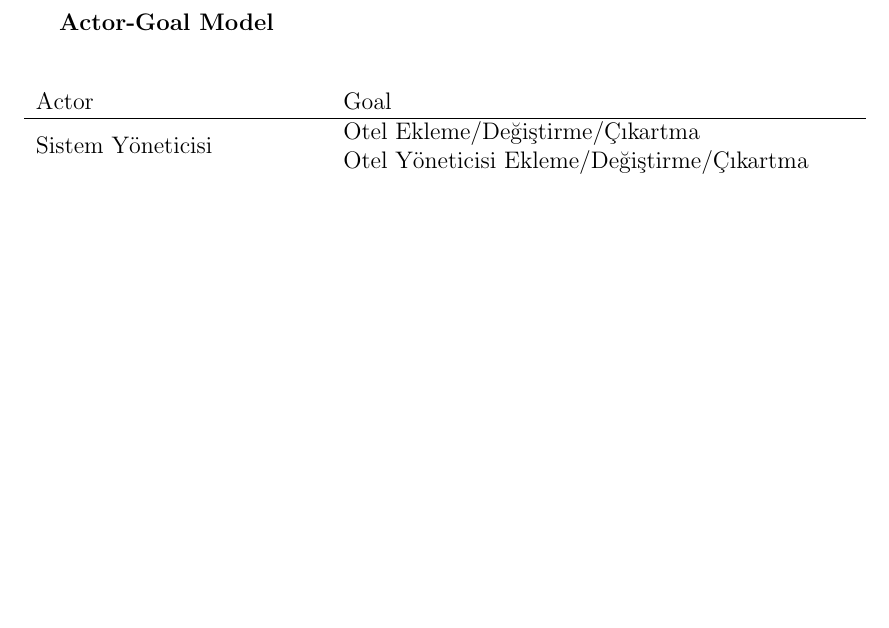
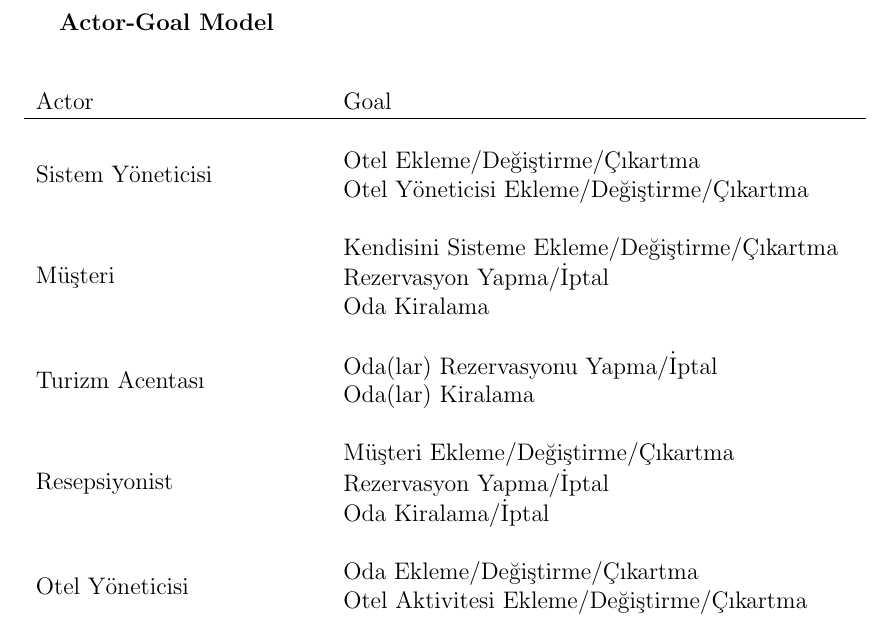
Before and after one commit to yetanotherbadboyz/fullydressed, a LaTeX document (docs/report-4th-week.tex): part of page 3 of 3, cut so that both start at the same text, the shorter picture padded with empty space. Compiled offline with pdfLaTeX.

Commit message:
add all actors and goals

```diff
--- a/docs/report-4th-week.tex
+++ b/docs/report-4th-week.tex
@@ -78,13 +78,56 @@ Aşağıdakiler sistemin barındıracağı maddelerdir.
 Actor-Goal Model \\[1cm]
 }
 \begin{tabular}{p{5cm} p{9cm}}
+
 Actor & Goal \\ \hline
+
+\\*
+
 \multirow{2}{*}{Sistem Yöneticisi}
 &
 Otel Ekleme/Değiştirme/Çıkartma \\
 &
 Otel Yöneticisi Ekleme/Değiştirme/Çıkartma \\
 
+\\*
+
+\multirow{3}{*}{Müşteri}
+&
+Kendisini Sisteme Ekleme/Değiştirme/Çıkartma \\
+&
+Rezervasyon Yapma/İptal \\
+&
+Oda Kiralama \\
+
+\\*
+
+\multirow{2}{*}{Turizm Acentası}
+&
+Oda(lar) Rezervasyonu Yapma/İptal \\
+&
+Oda(lar) Kiralama \\
+
+\\*
+
+\multirow{3}{*}{Resepsiyonist}
+&
+Müşteri Ekleme/Değiştirme/Çıkartma \\
+&
+Rezervasyon Yapma/İptal \\
+&
+Oda Kiralama/İptal \\
+
+\\*
+
+\multirow{2}{*}{Otel Yöneticisi}
+&
+Oda Ekleme/Değiştirme/Çıkartma \\
+&
+Otel Aktivitesi Ekleme/Değiştirme/Çıkartma \\
+
+\\*
+
+
 \end{tabular}
 
 \end{document}
```
